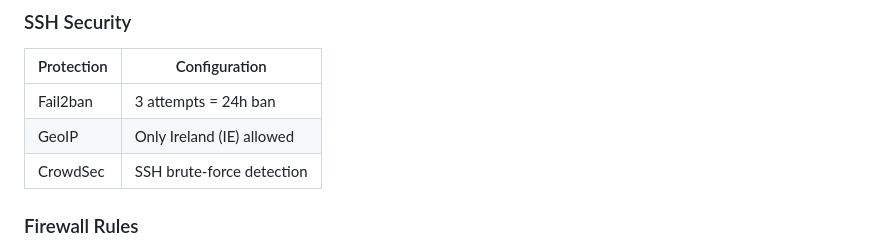
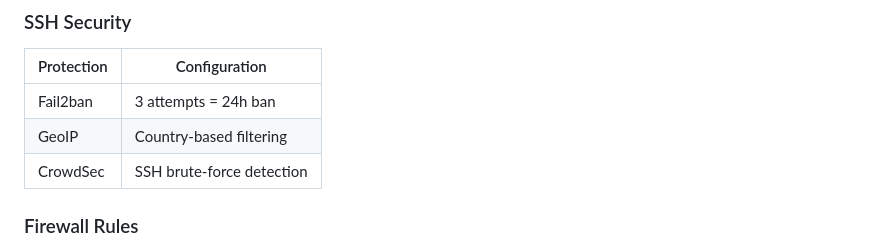
Before and after one commit to richardnixondev/richardnixon.dev, a Markdown page: README.md, the part around the change. GitHub-like rendering.

Commit message:
docs: update SSH security description

```diff
--- a/README.md
+++ b/README.md
@@ -175,7 +175,7 @@ docker exec crowdsec cscli alerts list
 | Protection | Configuration |
 |------------|---------------|
 | Fail2ban | 3 attempts = 24h ban |
-| GeoIP | Only Ireland (IE) allowed |
+| GeoIP | Country-based filtering |
 | CrowdSec | SSH brute-force detection |
 
 ### Firewall Rules
```
